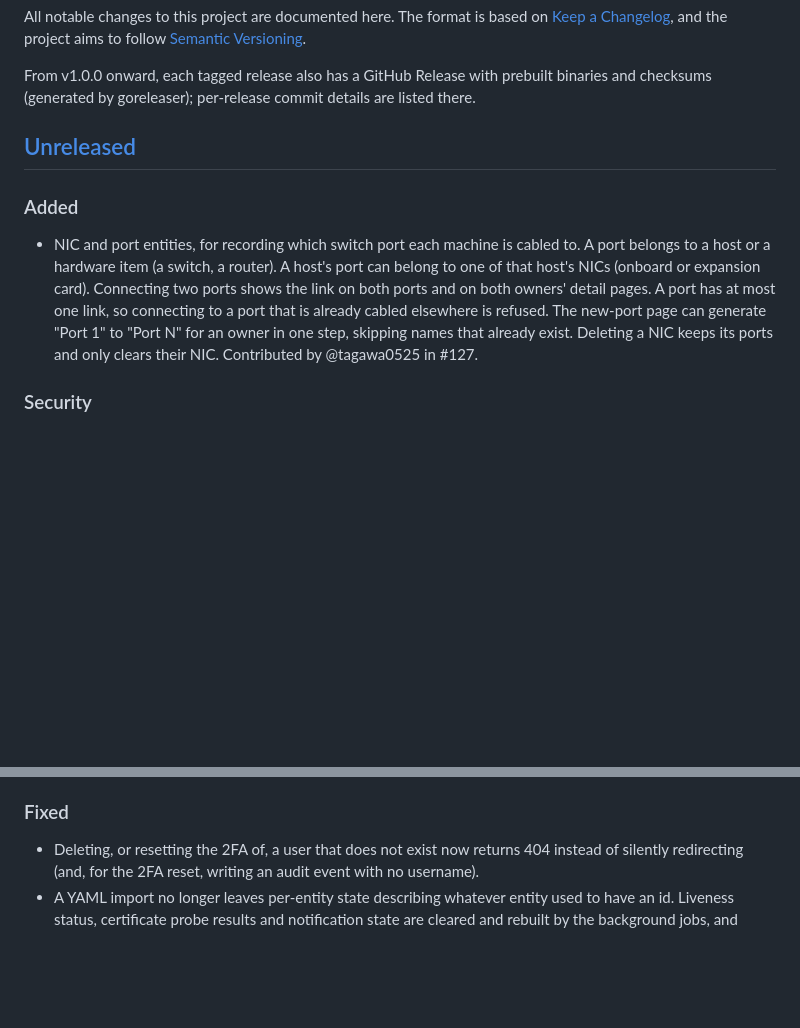
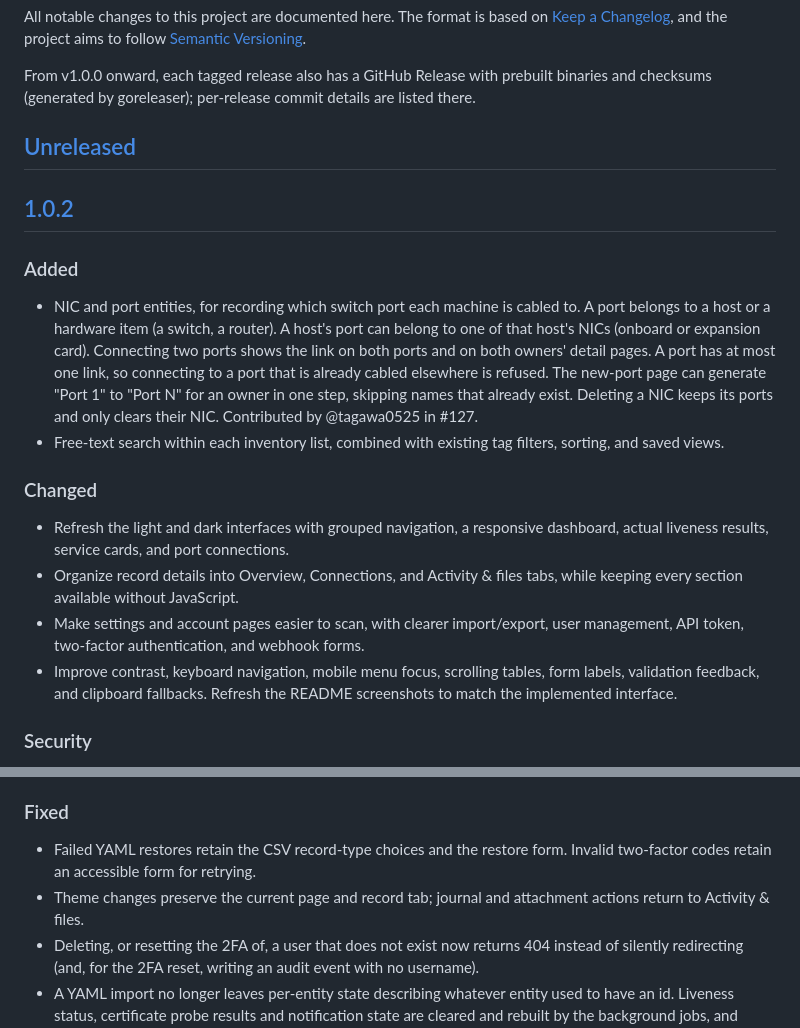
Before and after one commit to Dealisto/almanaut, a Markdown page: CHANGELOG.md, 2 parts joined by grey strips. Drawn GitHub-style; blank space fills up the shorter version.

Commit message:
chore: cut the 1.0.2 release (#140)
Document the NIC/port and UI changes, security fixes, and updated release references for v1.0.2.

```diff
--- a/CHANGELOG.md
+++ b/CHANGELOG.md
@@ -10,6 +10,8 @@ details are listed there.
 
 ## [Unreleased]
 
+## [1.0.2]
+
 ### Added
 - NIC and port entities, for recording which switch port each machine is
   cabled to. A port belongs to a host or a hardware item (a switch, a
@@ -20,6 +22,19 @@ details are listed there.
   generate "Port 1" to "Port N" for an owner in one step, skipping names that
   already exist. Deleting a NIC keeps its ports and only clears their NIC.
   Contributed by @tagawa0525 in #127.
+- Free-text search within each inventory list, combined with existing tag
+  filters, sorting, and saved views.
+
+### Changed
+- Refresh the light and dark interfaces with grouped navigation, a responsive
+  dashboard, actual liveness results, service cards, and port connections.
+- Organize record details into Overview, Connections, and Activity & files
+  tabs, while keeping every section available without JavaScript.
+- Make settings and account pages easier to scan, with clearer import/export,
+  user management, API token, two-factor authentication, and webhook forms.
+- Improve contrast, keyboard navigation, mobile menu focus, scrolling tables,
+  form labels, validation feedback, and clipboard fallbacks. Refresh the
+  README screenshots to match the implemented interface.
 
 ### Security
 - Build with Go 1.26.10 or newer, including the container image, to pick up
@@ -40,6 +55,10 @@ details are listed there.
   every DNS failure or timeout. Logs now show only the scheme and host.
 
 ### Fixed
+- Failed YAML restores retain the CSV record-type choices and the restore
+  form. Invalid two-factor codes retain an accessible form for retrying.
+- Theme changes preserve the current page and record tab; journal and
+  attachment actions return to Activity & files.
 - Deleting, or resetting the 2FA of, a user that does not exist now returns
   404 instead of silently redirecting (and, for the 2FA reset, writing an audit
   event with no username).
```
Also changed, not shown: other parts of CHANGELOG.md (+2 -1 lines), README.md (+1 -1 lines), docs/installation.md (+1 -1 lines).
